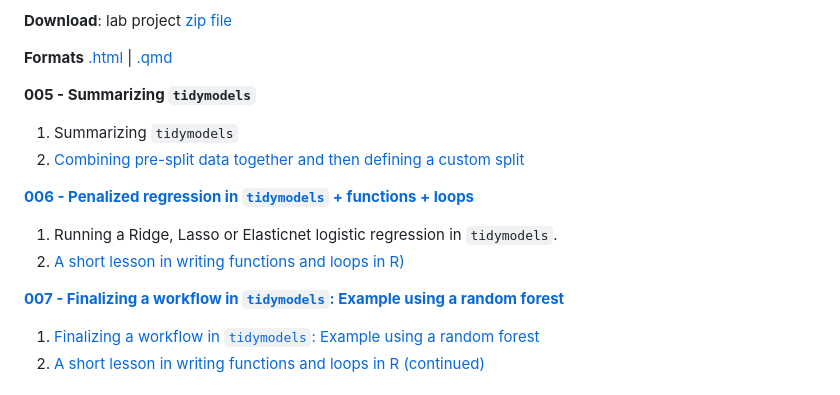
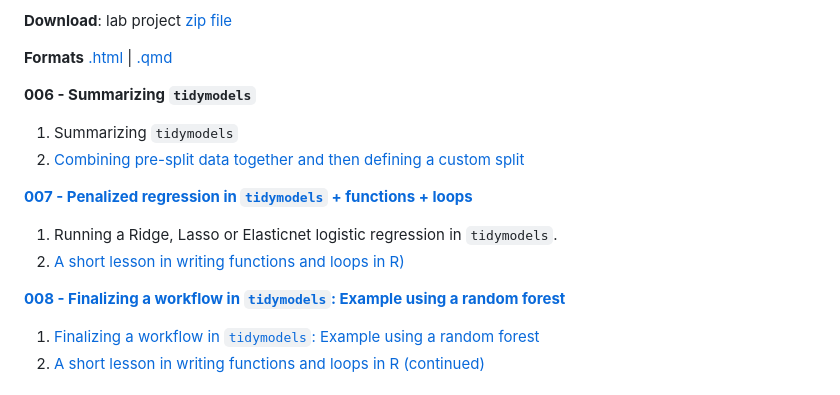
Before and after one commit to edrubin/EC524W25, a Markdown page: README.md, the part around one of its changes. Drawn GitHub-style.

```diff
--- a/README.md
+++ b/README.md
@@ -290,18 +290,18 @@ Change an OLS workflow to a Lasso or Ridge regression workflow.
 **Formats** [.html](https://raw.githack.com/edrubin/EC524W25/refs/heads/master/lab/003-tidymodels/doc003.html) | [.qmd](https://github.com/edrubin/EC524W25/blob/master/lab/003-tidymodels/doc003.qmd)
 
 
-**005 - Summarizing `tidymodels`**
+**006 - Summarizing `tidymodels`**
 
 1. Summarizing `tidymodels`
 2. [Combining pre-split data together and then defining a custom split](https://www.kaggle.com/edwardarubin/intro-tidymodels-split-kaggle)
 
 
-[**006 - Penalized regression in `tidymodels` + functions + loops**](https://raw.githack.com/edrubin/EC524W22/master/lab/006-function_loops/006_functions_loops.html)
+[**007 - Penalized regression in `tidymodels` + functions + loops**](https://raw.githack.com/edrubin/EC524W22/master/lab/006-function_loops/006_functions_loops.html)
 
 1. Running a Ridge, Lasso or Elasticnet logistic regression in `tidymodels`.
 2. [A short lesson in writing functions and loops in R)](https://raw.githack.com/edrubin/EC524W22/master/lab/006-function_loops/006_functions_loops.html)
 
-[**007 - Finalizing a workflow in `tidymodels`: Example using a random forest**](https://raw.githack.com/edrubin/EC524W22/master/lab/007-finalize/finalize_wf.html)
+[**008 - Finalizing a workflow in `tidymodels`: Example using a random forest**](https://raw.githack.com/edrubin/EC524W22/master/lab/007-finalize/finalize_wf.html)
 
 1. [Finalizing a workflow in `tidymodels`: Example using a random forest](https://raw.githack.com/edrubin/EC524W22/master/lab/007-finalize/finalize_wf.html)
 2. [A short lesson in writing functions and loops in R (continued)](https://raw.githack.com/edrubin/EC524W22/master/lab/006-function_loops/006_functions_loops.html)
```
Also changed, not shown: other parts of README.md (+1 -1 lines).
